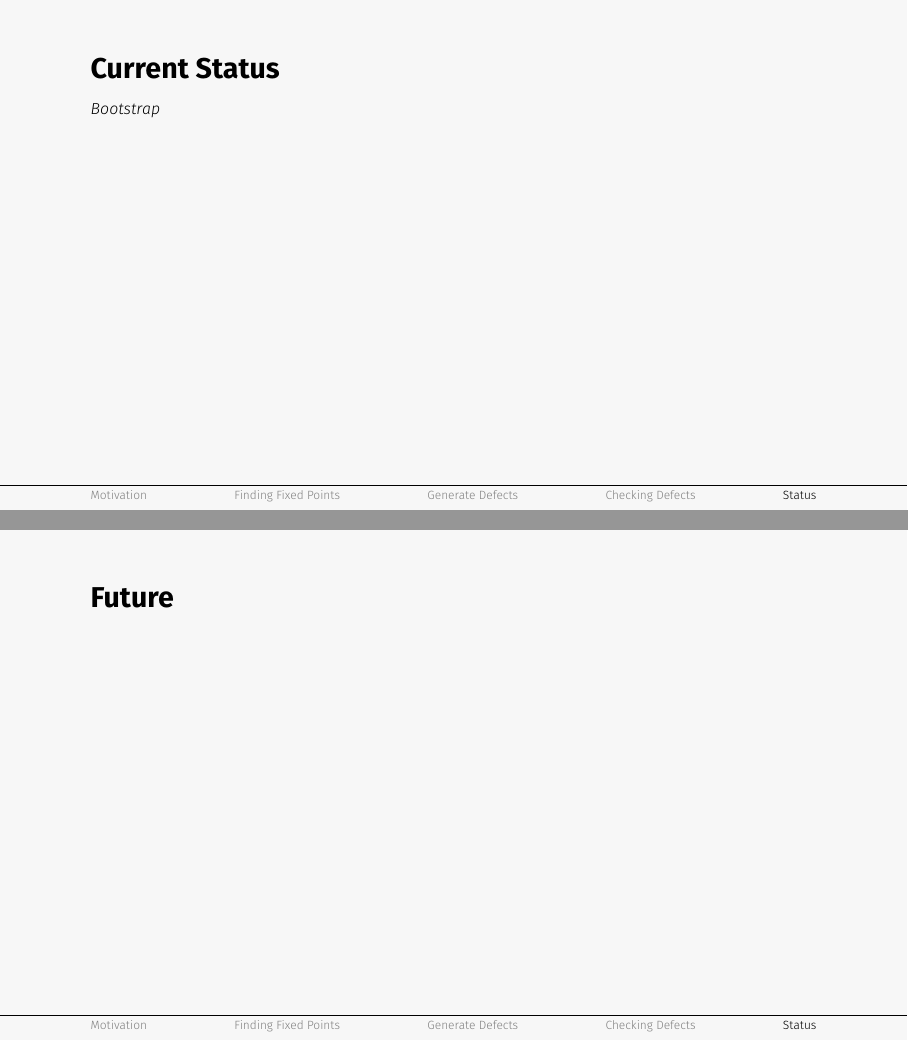
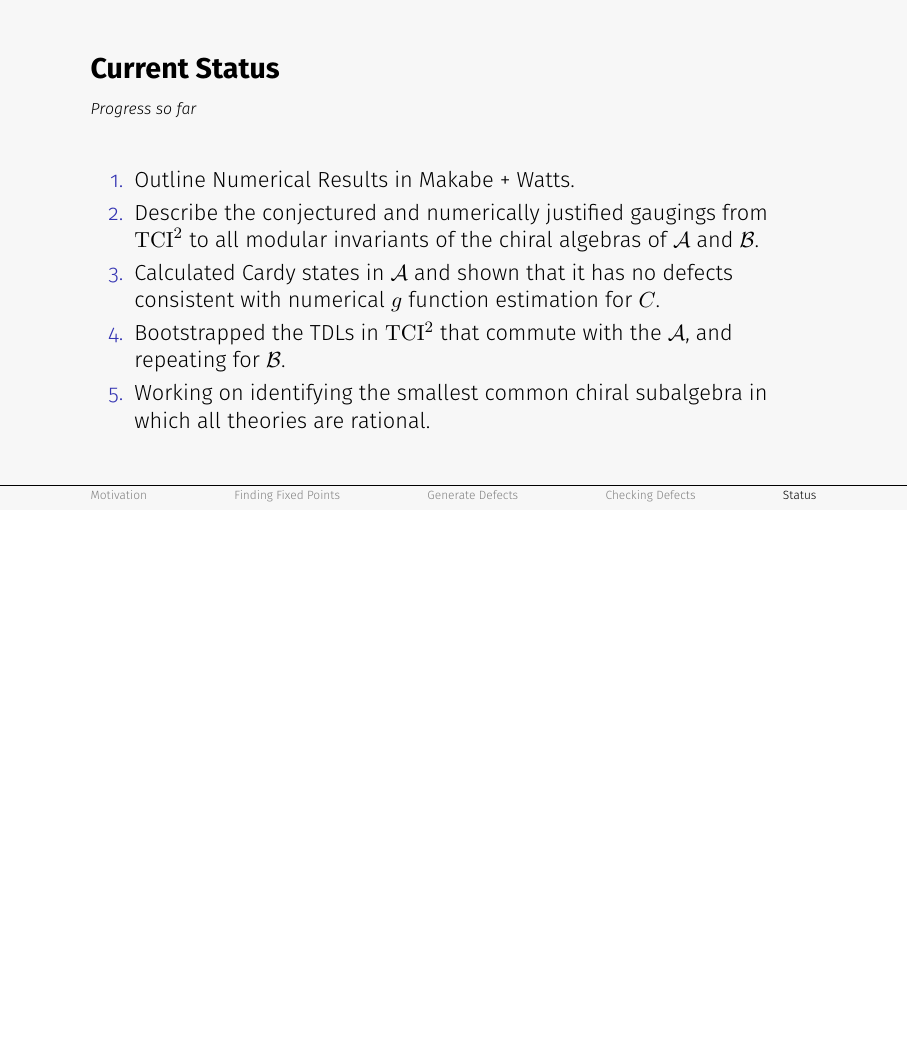
Before and after one commit to PanosEconomou/margin-hopping, LaTeX slides (main.tex): pages 20 and 21 of 21 before the commit and page 20 of 20 after it, the two joined at a grey line, the shorter picture padded with empty space. Compiled offline with pdfLaTeX.

Commit message:
Updates from Overleaf

```diff
--- a/main.tex
+++ b/main.tex
@@ -184,7 +182,7 @@
   \begin{equation}
     \mathrm{Vir} \subset \mathcal{W} \subset \mathrm{Vir}^2.
   \end{equation}
-  Such that $\mathrm{TIM}^2$ is still rational. Known ones are:
+  Such that $\mathrm{TIM}^2$ is still rational. Known ones are the chiral algebras of:
   \begin{align}
     \mathcal{A} \coloneqq \frac{\mathrm{SU}(2)_8}{U(1)} && \mathcal{B} \coloneqq \frac{\mathrm{SU}(2)_2 \times \mathrm{SU}(2)_8}{\mathrm{SU}(2)_{10}}.
   \end{align}
@@ -200,11 +198,15 @@
 
 \begin{frame}
   \frametitle{Current Status}
-  \framesubtitle{Bootstrap}
-\end{frame}
-\subsection{Future for this project}
-\begin{frame}
-  \frametitle{Future}
+  \framesubtitle{Progress so far}
+  \begin{enumerate}
+      \item Outline Numerical Results in Makabe + Watts.
+      \item Describe the conjectured and numerically justified gaugings from $\mathrm{TCI}^2$ to all modular invariants of the chiral algebras of $\mathcal{A}$ and $\mathcal{B}$.
+      \item Calculated Cardy states in $\mathcal{A}$ and shown that it has no defects consistent with numerical $g$ function estimation for $C$.
+      \item Bootstrapped the TDLs in $\rm{TCI}^2$ that commute with the $\mathcal{A}$, and repeating for $\mathcal{B}$.
+      \item Working on identifying the smallest common chiral subalgebra in which all theories are rational.
+  \end{enumerate}
+
 \end{frame}
 \subsection{Future for me}
 
```
Also changed, not shown: main.tex (28 more changed lines).
